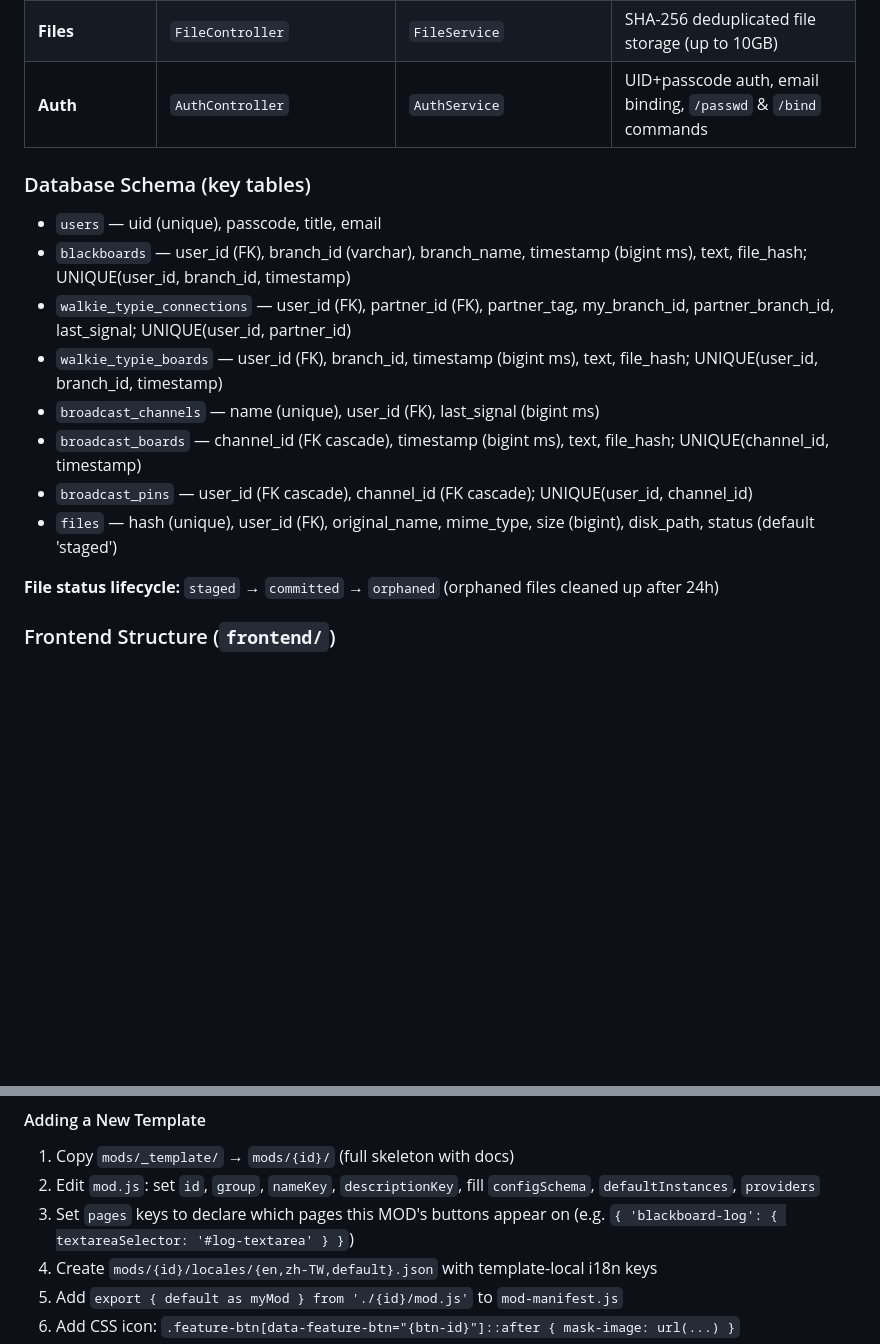
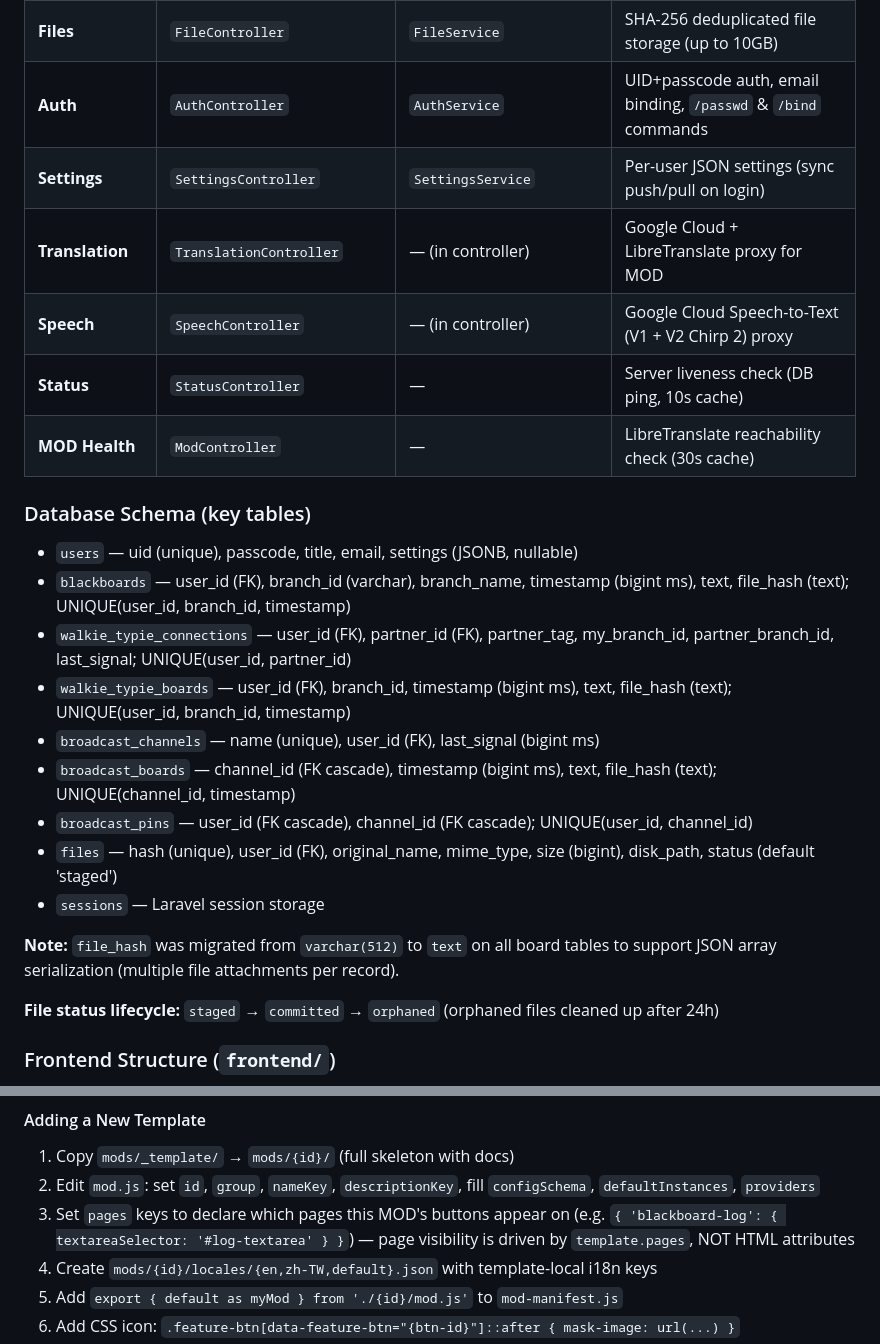
Before and after one commit to HKPooPoo/My_CLI_Re, a Markdown page: CLAUDE.md, 2 parts joined by grey strips. Rendered like a GitHub page; blank space fills up the shorter version.

```diff
--- a/CLAUDE.md
+++ b/CLAUDE.md
@@ -155,16 +166,24 @@ database/migrations/  # Schema definitions
 | **Broadcast Channels** | `BroadcastChannelController` | `BroadcastChannelService` | Board(PUBLIC) — public channels, owner writes + readers fetch, Last-Write-Wins |
 | **Files** | `FileController` | `FileService` | SHA-256 deduplicated file storage (up to 10GB) |
 | **Auth** | `AuthController` | `AuthService` | UID+passcode auth, email binding, `/passwd` & `/bind` commands |
+| **Settings** | `SettingsController` | `SettingsService` | Per-user JSON settings (sync push/pull on login) |
+| **Translation** | `TranslationController` | — (in controller) | Google Cloud + LibreTranslate proxy for MOD |
+| **Speech** | `SpeechController` | — (in controller) | Google Cloud Speech-to-Text (V1 + V2 Chirp 2) proxy |
+| **Status** | `StatusController` | — | Server liveness check (DB ping, 10s cache) |
+| **MOD Health** | `ModController` | — | LibreTranslate reachability check (30s cache) |
 
 ### Database Schema (key tables)
-- `users` — uid (unique), passcode, title, email
-- `blackboards` — user_id (FK), branch_id (varchar), branch_name, timestamp (bigint ms), text, file_hash; UNIQUE(user_id, branch_id, timestamp)
+- `users` — uid (unique), passcode, title, email, settings (JSONB, nullable)
+- `blackboards` — user_id (FK), branch_id (varchar), branch_name, timestamp (bigint ms), text, file_hash (text); UNIQUE(user_id, branch_id, timestamp)
 - `walkie_typie_connections` — user_id (FK), partner_id (FK), partner_tag, my_branch_id, partner_branch_id, last_signal; UNIQUE(user_id, partner_id)
-- `walkie_typie_boards` — user_id (FK), branch_id, timestamp (bigint ms), text, file_hash; UNIQUE(user_id, branch_id, timestamp)
+- `walkie_typie_boards` — user_id (FK), branch_id, timestamp (bigint ms), text, file_hash (text); UNIQUE(user_id, branch_id, timestamp)
 - `broadcast_channels` — name (unique), user_id (FK), last_signal (bigint ms)
-- `broadcast_boards` — channel_id (FK cascade), timestamp (bigint ms), text, file_hash; UNIQUE(channel_id, timestamp)
+- `broadcast_boards` — channel_id (FK cascade), timestamp (bigint ms), text, file_hash (text); UNIQUE(channel_id, timestamp)
 - `broadcast_pins` — user_id (FK cascade), channel_id (FK cascade); UNIQUE(user_id, channel_id)
 - `files` — hash (unique), user_id (FK), original_name, mime_type, size (bigint), disk_path, status (default 'staged')
+- `sessions` — Laravel session storage
+
+**Note:** `file_hash` was migrated from `varchar(512)` to `text` on all board tables to support JSON array serialization (multiple file attachments per record).
 
 **File status lifecycle:** `staged` → `committed` → `orphaned` (orphaned files cleaned up after 24h)
 
@@ -639,7 +721,7 @@ Instance-based state management. Templates are registered, instances are CRUD-ma
 
 1. Copy `mods/_template/` → `mods/{id}/` (full skeleton with docs)
 2. Edit `mod.js`: set `id`, `group`, `nameKey`, `descriptionKey`, fill `configSchema`, `defaultInstances`, `providers`
-3. Set `pages` keys to declare which pages this MOD's buttons appear on (e.g. `{ 'blackboard-log': { textareaSelector: '#log-textarea' } }`)
+3. Set `pages` keys to declare which pages this MOD's buttons appear on (e.g. `{ 'blackboard-log': { textareaSelector: '#log-textarea' } }`) — page visibility is driven by `template.pages`, NOT HTML attributes
 4. Create `mods/{id}/locales/{en,zh-TW,default}.json` with template-local i18n keys
 5. Add `export { default as myMod } from './{id}/mod.js'` to `mod-manifest.js`
 6. Add CSS icon: `.feature-btn[data-feature-btn="{btn-id}"]::after { mask-image: url(...) }`
```
Also changed, not shown: other parts of CLAUDE.md (+102 -28 lines).
